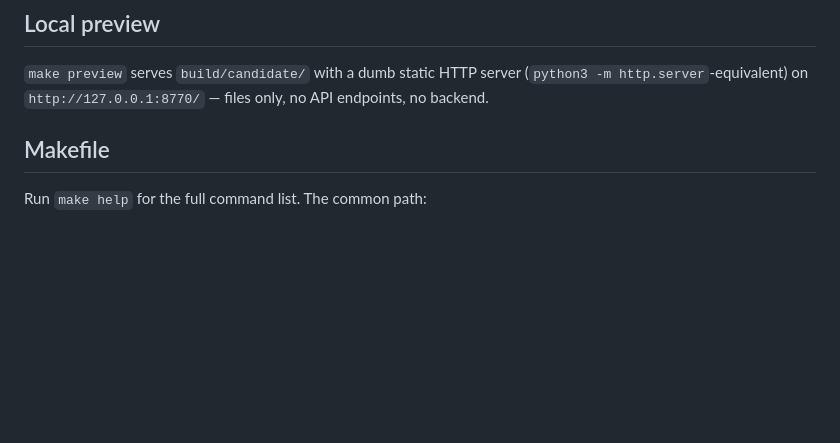
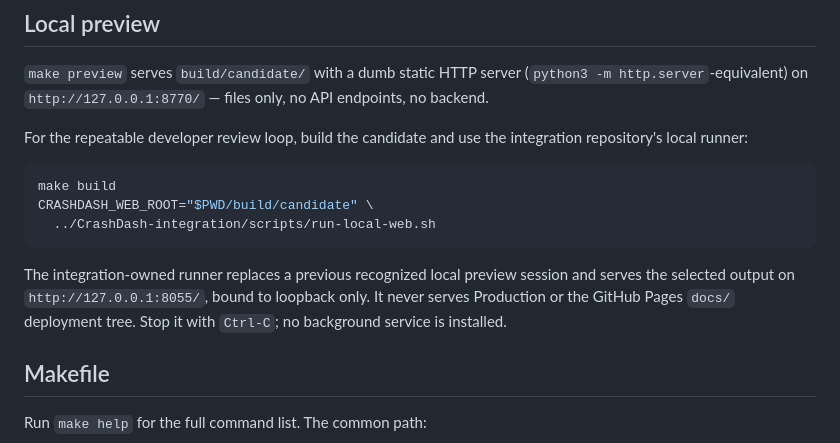
Before and after one commit to arbtraderlabs/CrashDash-v4-live-test, a Markdown page: README.md, the part around the change. GitHub-like rendering; blank space fills up the shorter version.

Commit message:
docs: document the repeatable developer review loop
Records the build-then-serve review workflow using the integration
repository's local runner (scripts/run-local-web.sh), which replaces a
previously recognised local preview session and never serves Production or
the GitHub Pages deployment tree.

Preserved verbatim from an uncommitted local change that predated the
2026-09-13 handover audit. Documentation only; no build, data or site
artefact is affected.

Note (recorded by the handover audit, not corrected here): the text names
port 8055, while scripts/run-local-web.sh serves CRASHDASH_WEB_PORT:-8057
bound to 127.0.0.1. See the audit report.

````diff
--- a/README.md
+++ b/README.md
@@ -114,6 +114,20 @@ in [engineering/FRONTEND_SOURCE.md](engineering/FRONTEND_SOURCE.md).
 (`python3 -m http.server`-equivalent) on `http://127.0.0.1:8770/` — files
 only, no API endpoints, no backend.
 
+For the repeatable developer review loop, build the candidate and use the
+integration repository's local runner:
+
+```sh
+make build
+CRASHDASH_WEB_ROOT="$PWD/build/candidate" \
+  ../CrashDash-integration/scripts/run-local-web.sh
+```
+
+The integration-owned runner replaces a previous recognized local preview
+session and serves the selected output on `http://127.0.0.1:8055/`, bound to
+loopback only. It never serves Production or the GitHub Pages `docs/`
+deployment tree. Stop it with `Ctrl-C`; no background service is installed.
+
 ## Makefile
 
 Run `make help` for the full command list. The common path:
````
